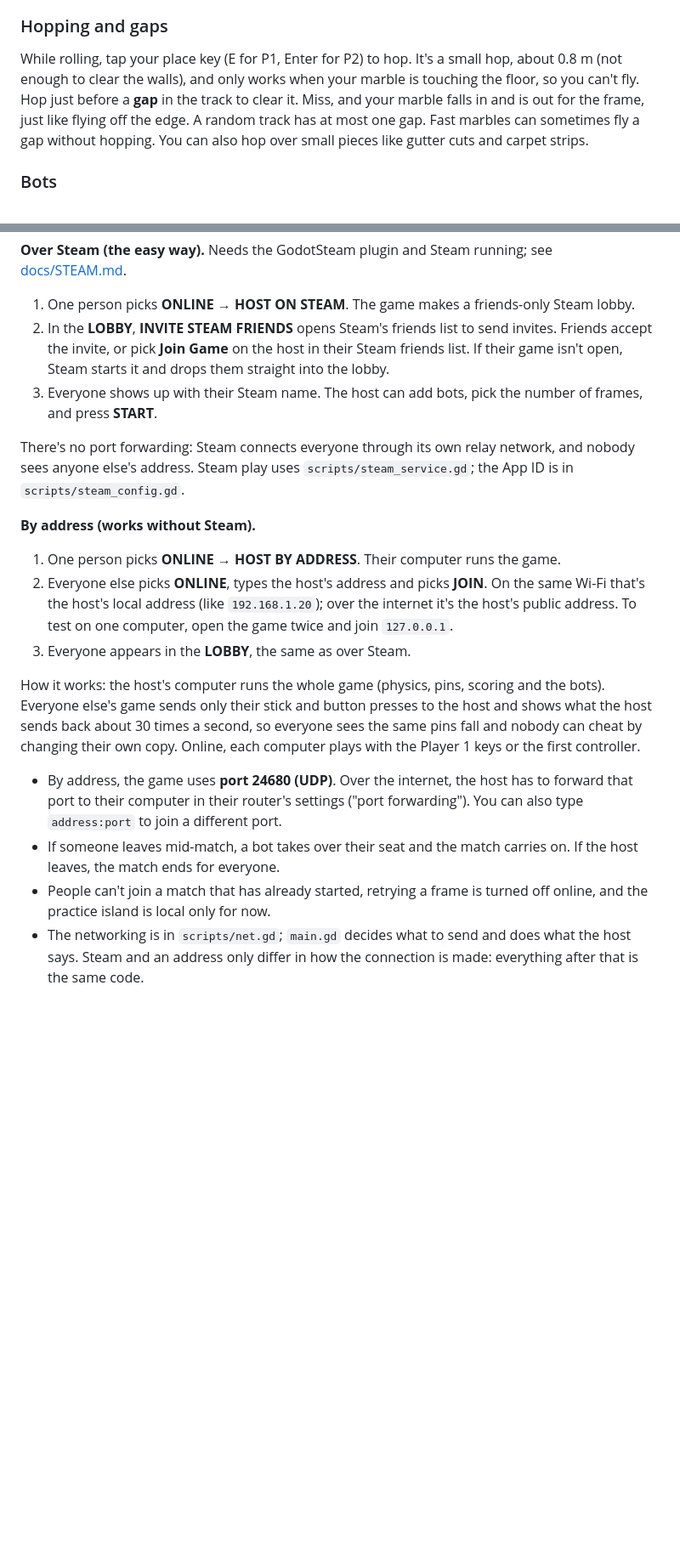
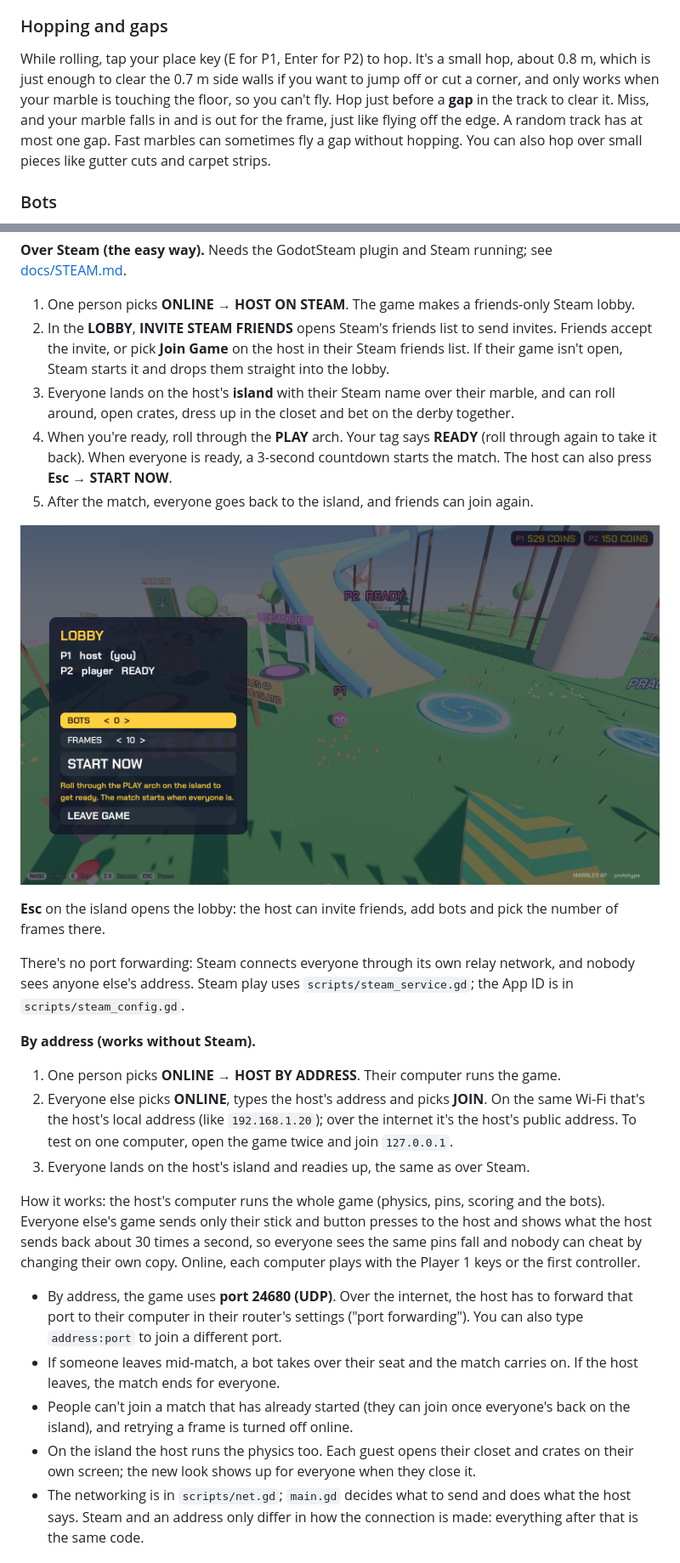
Before and after one commit to 2kyle/MARBLES, a Markdown page: README.md, 2 parts joined by grey strips. Shown at 85% size. Rendered like a GitHub page; pictures changed too: docs/online_island.png (added); blank space fills up the shorter version.

Commit message:
Snappier marble, lower walls, free island camera, online games start on the island
- Marble: stronger, quicker lean and a spin assist so the ball grips when
  you turn back. Reversing from 5 m/s takes about 0.8 s instead of 1.8 s.
- Track side walls lowered from 1.0 m to 0.7 m so a hop can clear them.
- Island camera is now a free third-person camera: Z / X, right stick,
  right-drag and mouse wheel; it swings behind you when left alone and
  moves in front of walls.
- Online: hosting or joining puts everyone on the host's island. Roll
  through the PLAY arch to ready up; when everyone's ready a countdown
  starts the match, and afterwards everyone returns to the island.
- Online tests cover the island, ready-up and the return trip.

Co-Authored-By: Claude Opus 5.5 <noreply@anthropic.com>
Claude-Session: https://claude.ai/code/session_014TBodYBui2AU4FMudFP2wh

```diff
--- a/README.md
+++ b/README.md
@@ -70,7 +74,7 @@ A match is 10 frames. Every match starts on a new random track that winds left a
 
 ### Hopping and gaps
 
-While rolling, tap your place key (E for P1, Enter for P2) to hop. It's a small hop, about 0.8 m (not enough to clear the walls), and only works when your marble is touching the floor, so you can't fly. Hop just before a **gap** in the track to clear it. Miss, and your marble falls in and is out for the frame, just like flying off the edge. A random track has at most one gap. Fast marbles can sometimes fly a gap without hopping. You can also hop over small pieces like gutter cuts and carpet strips.
+While rolling, tap your place key (E for P1, Enter for P2) to hop. It's a small hop, about 0.8 m, which is just enough to clear the 0.7 m side walls if you want to jump off or cut a corner, and only works when your marble is touching the floor, so you can't fly. Hop just before a **gap** in the track to clear it. Miss, and your marble falls in and is out for the frame, just like flying off the edge. A random track has at most one gap. Fast marbles can sometimes fly a gap without hopping. You can also hop over small pieces like gutter cuts and carpet strips.
 
 ### Bots
 
@@ -84,7 +88,13 @@ Bots fill empty seats and play by the same rules as people: they wander over to
 
 1. One person picks **ONLINE → HOST ON STEAM**. The game makes a friends-only Steam lobby.
 2. In the **LOBBY**, **INVITE STEAM FRIENDS** opens Steam's friends list to send invites. Friends accept the invite, or pick **Join Game** on the host in their Steam friends list. If their game isn't open, Steam starts it and drops them straight into the lobby.
-3. Everyone shows up with their Steam name. The host can add bots, pick the number of frames, and press **START**.
+3. Everyone lands on the host's **island** with their Steam name over their marble, and can roll around, open crates, dress up in the closet and bet on the derby together.
+4. When you're ready, roll through the **PLAY** arch. Your tag says **READY** (roll through again to take it back). When everyone is ready, a 3-second countdown starts the match. The host can also press **Esc → START NOW**.
+5. After the match, everyone goes back to the island, and friends can join again.
+
+![Friends on the host's island, with the lobby open](docs/online_island.png)
+
+**Esc** on the island opens the lobby: the host can invite friends, add bots and pick the number of frames there.
 
 There's no port forwarding: Steam connects everyone through its own relay network, and nobody sees anyone else's address. Steam play uses `scripts/steam_service.gd`; the App ID is in `scripts/steam_config.gd`.
 
@@ -92,13 +102,14 @@ There's no port forwarding: Steam connects everyone through its own relay networ
 
 1. One person picks **ONLINE → HOST BY ADDRESS**. Their computer runs the game.
 2. Everyone else picks **ONLINE**, types the host's address and picks **JOIN**. On the same Wi-Fi that's the host's local address (like `192.168.1.20`); over the internet it's the host's public address. To test on one computer, open the game twice and join `127.0.0.1`.
-3. Everyone appears in the **LOBBY**, the same as over Steam.
+3. Everyone lands on the host's island and readies up, the same as over Steam.
 
 How it works: the host's computer runs the whole game (physics, pins, scoring and the bots). Everyone else's game sends only their stick and button presses to the host and shows what the host sends back about 30 times a second, so everyone sees the same pins fall and nobody can cheat by changing their own copy. Online, each computer plays with the Player 1 keys or the first controller.
 
 - By address, the game uses **port 24680 (UDP)**. Over the internet, the host has to forward that port to their computer in their router's settings ("port forwarding"). You can also type `address:port` to join a different port.
 - If someone leaves mid-match, a bot takes over their seat and the match carries on. If the host leaves, the match ends for everyone.
-- People can't join a match that has already started, retrying a frame is turned off online, and the practice island is local only for now.
+- People can't join a match that has already started (they can join once everyone's back on the island), and retrying a frame is turned off online.
+- On the island the host runs the physics too. Each guest opens their closet and crates on their own screen; the new look shows up for everyone when they close it.
 - The networking is in `scripts/net.gd`; `main.gd` decides what to send and does what the host says. Steam and an address only differ in how the connection is made: everything after that is the same code.
 
 ### Achievements
```
Also changed, not shown: other parts of README.md (+7 -2 lines), docs/island_camera.png (added), 12 other files.
